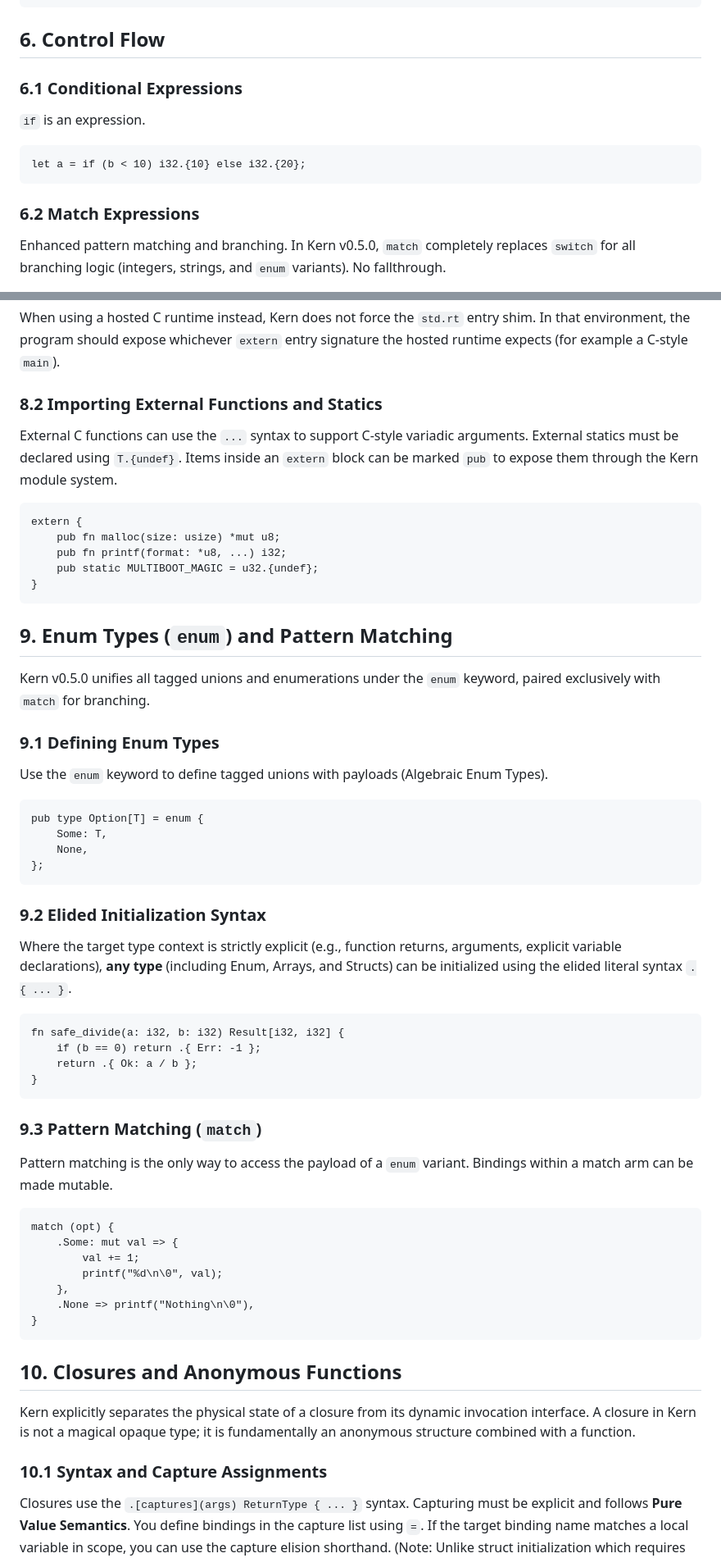
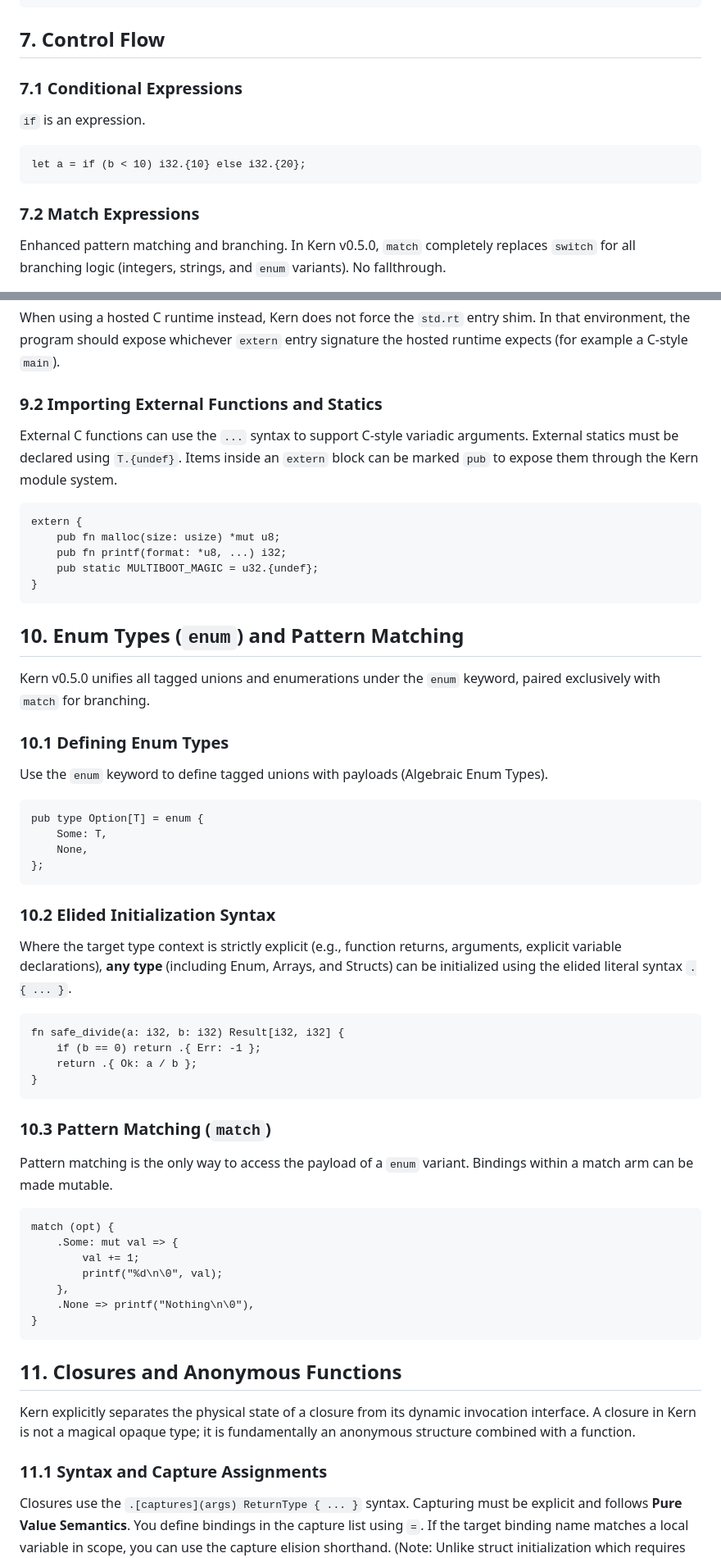
Before and after one commit to LLLichlet/kern, a Markdown page: docs/design.md, 2 parts joined by grey strips. Shown at 82% size. Rendered like a GitHub page.

````diff
--- a/docs/design.md
+++ b/docs/design.md
@@ -316,9 +384,9 @@ type Point[T]
 };
 ```
 
-## 6\. Control Flow
+## 7\. Control Flow
 
-### 6.1 Conditional Expressions
+### 7.1 Conditional Expressions
 
 `if` is an expression.
 
@@ -326,7 +394,7 @@ type Point[T]
 let a = if (b < 10) i32.{10} else i32.{20};
 ```
 
-### 6.2 Match Expressions
+### 7.2 Match Expressions
 
 Enhanced pattern matching and branching. In Kern v0.5.0, `match` completely replaces `switch` for all branching logic (integers, strings, and `enum` variants). No fallthrough.
 
@@ -469,7 +537,7 @@ extern fn main(args: [][]u8) i32 {
 
 When using a hosted C runtime instead, Kern does not force the `std.rt` entry shim. In that environment, the program should expose whichever `extern` entry signature the hosted runtime expects (for example a C-style `main`).
 
-### 8.2 Importing External Functions and Statics
+### 9.2 Importing External Functions and Statics
 
 External C functions can use the `...` syntax to support C-style variadic arguments. External statics must be declared using `T.{undef}`. Items inside an `extern` block can be marked `pub` to expose them through the Kern module system.
 
@@ -481,11 +549,11 @@ extern {
 }
 ```
 
-## 9\. Enum Types (`enum`) and Pattern Matching
+## 10\. Enum Types (`enum`) and Pattern Matching
 
 Kern v0.5.0 unifies all tagged unions and enumerations under the `enum` keyword, paired exclusively with `match` for branching.
 
-### 9.1 Defining Enum Types
+### 10.1 Defining Enum Types
 
 Use the `enum` keyword to define tagged unions with payloads (Algebraic Enum Types).
 
@@ -496,7 +564,7 @@ pub type Option[T] = enum {
 };
 ```
 
-### 9.2 Elided Initialization Syntax
+### 10.2 Elided Initialization Syntax
 
 Where the target type context is strictly explicit (e.g., function returns, arguments, explicit variable declarations), **any type** (including Enum, Arrays, and Structs) can be initialized using the elided literal syntax `.{ ... }`.
 
@@ -507,7 +575,7 @@ fn safe_divide(a: i32, b: i32) Result[i32, i32] {
 }
 ```
 
-### 9.3 Pattern Matching (`match`)
+### 10.3 Pattern Matching (`match`)
 
 Pattern matching is the only way to access the payload of a `enum` variant. Bindings within a match arm can be made mutable.
 
@@ -521,11 +589,11 @@ match (opt) {
 }
 ```
 
-## 10. Closures and Anonymous Functions
+## 11. Closures and Anonymous Functions
 
 Kern explicitly separates the physical state of a closure from its dynamic invocation interface. A closure in Kern is not a magical opaque type; it is fundamentally an anonymous structure combined with a function.
 
-### 10.1 Syntax and Capture Assignments
+### 11.1 Syntax and Capture Assignments
 
 Closures use the `.[captures](args) ReturnType { ... }` syntax.
 Capturing must be explicit and follows **Pure Value Semantics**. You define bindings in the capture list using `=`. If the target binding name matches a local variable in scope, you can use the capture elision shorthand. (Note: Unlike struct initialization which requires strict `field: value` pairs, closure capture lists uniquely permit this safe shorthand because the `.[...]` syntax is unambiguous).
````
Also changed, not shown: other parts of docs/design.md (+114 -46 lines).
